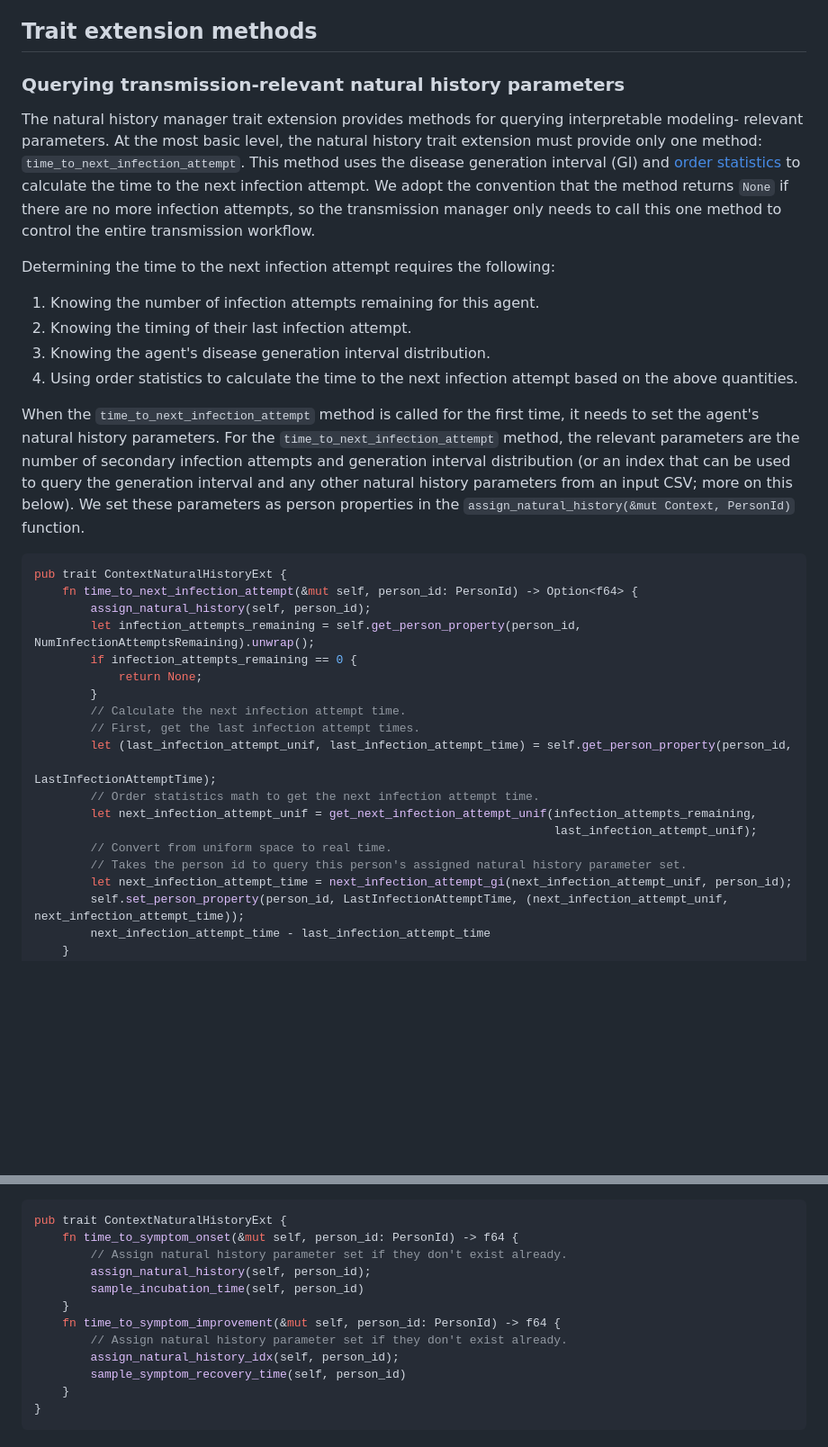
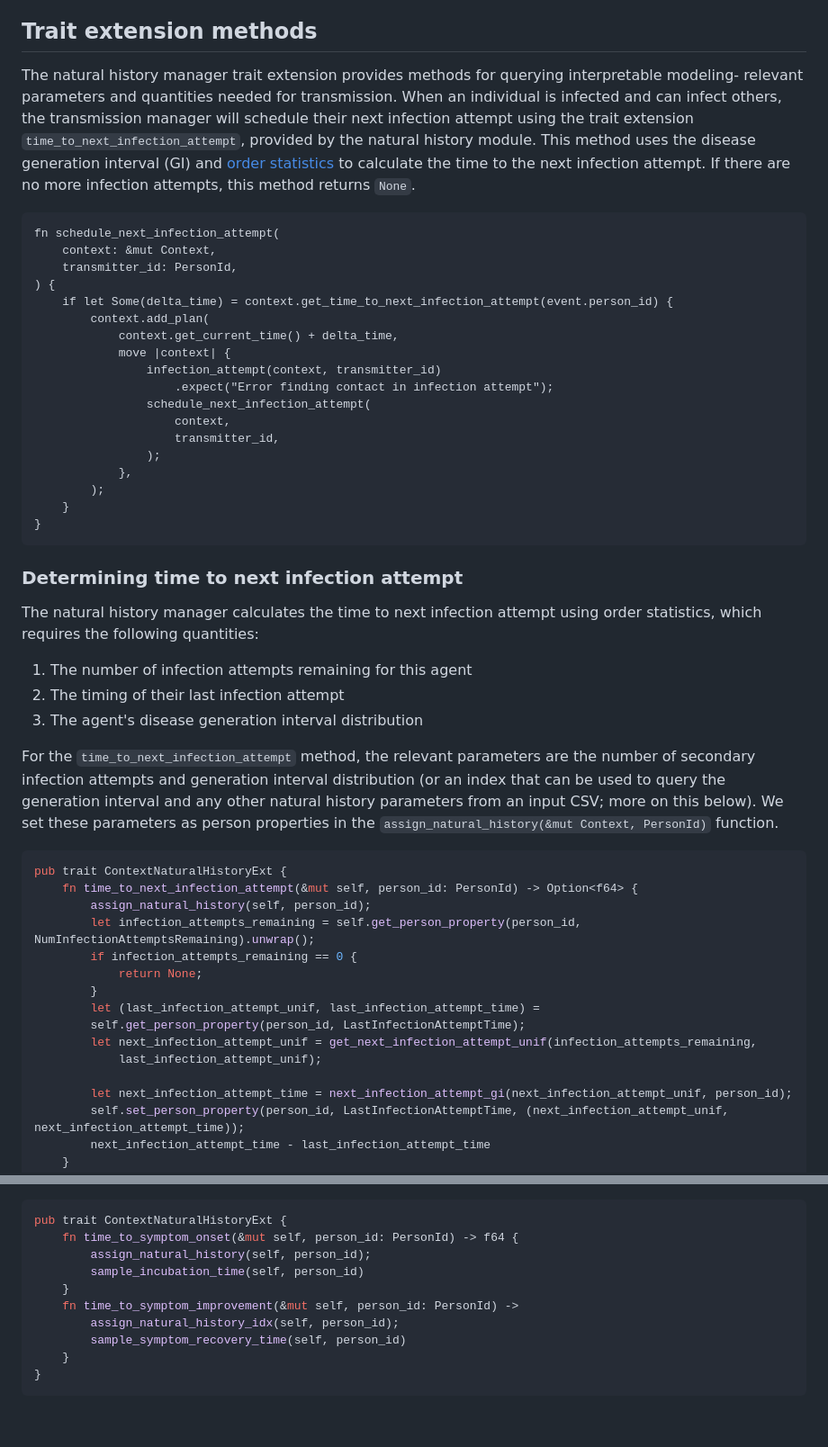
Before and after one commit to CDCgov/ixa-epi-isolation, a Markdown page: docs/natural_history_manager.md, 2 parts joined by grey strips. Shown: that part at 90% size. Drawn GitHub-style; blank space fills up the shorter version.

Commit message:
Reviewed document up to input data

````diff
--- a/docs/natural_history_manager.md
+++ b/docs/natural_history_manager.md
@@ -18,29 +18,50 @@ underlying distribution of the parameters or their relationship to each other.
 
 ## Trait extension methods
 
-### Querying transmission-relevant natural history parameters
+The natural history manager trait extension provides methods for querying interpretable modeling-
+relevant parameters and quantities needed for transmission. When an individual is infected and can
+infect others, the transmission manager will schedule their next infection attempt using the trait
+extension `time_to_next_infection_attempt`, provided by the natural history module. This method uses
+the disease generation interval (GI) and [order statistics](./time-varying-infectiousness.md) to
+calculate the time to the next infection attempt. If there are no more infection attempts, this
+method returns `None`.
 
-The natural history manager trait extension provides methods for querying interpretable modeling-
-relevant parameters. At the most basic level, the natural history trait extension must provide only
-one method: `time_to_next_infection_attempt`. This method uses the disease generation interval (GI)
-and [order statistics](./time-varying-infectiousness.md) to calculate the time to the next infection
-attempt. We adopt the convention that the method returns `None` if there are no more infection
-attempts, so the transmission manager only needs to call this one method to control the entire
-transmission workflow.
+```rs:transmission.md
+fn schedule_next_infection_attempt(
+    context: &mut Context,
+    transmitter_id: PersonId,
+) {
+    if let Some(delta_time) = context.get_time_to_next_infection_attempt(event.person_id) {
+        context.add_plan(
+            context.get_current_time() + delta_time,
+            move |context| {
+                infection_attempt(context, transmitter_id)
+                    .expect("Error finding contact in infection attempt");
+                schedule_next_infection_attempt(
+                    context,
+                    transmitter_id,
+                );
+            },
+        );
+    }
+}
+```
 
-Determining the time to the next infection attempt requires the following:
-1. Knowing the number of infection attempts remaining for this agent.
-2. Knowing the timing of their last infection attempt.
-3. Knowing the agent's disease generation interval distribution.
-4. Using order statistics to calculate the time to the next infection attempt based on the above
-quantities.
+### Determining time to next infection attempt
 
-When the `time_to_next_infection_attempt` method is called for the first time, it needs to set the
-agent's natural history parameters. For the `time_to_next_infection_attempt` method, the relevant
-parameters are the number of secondary infection attempts and generation interval distribution (or
-an index that can be used to query the generation interval and any other natural history parameters
-from an input CSV; more on this below). We set these parameters as person properties in the
-`assign_natural_history(&mut Context, PersonId)` function.
+The natural history manager calculates the time to next infection attempt using order statistics,
+which requires the following quantities:
+
+ 1. The number of infection attempts remaining for this agent
+ 2. The timing of their last infection attempt
+ 3. The agent's disease generation interval distribution
+
+
+For the `time_to_next_infection_attempt` method, the relevant parameters are the number of secondary
+infection attempts and generation interval distribution (or an index that can be used to query the
+generation interval and any other natural history parameters from an input CSV; more on this below).
+We set these parameters as person properties in the `assign_natural_history(&mut Context, PersonId)`
+function.
 
 ```rust
 pub trait ContextNaturalHistoryExt {
@@ -50,15 +71,11 @@ pub trait ContextNaturalHistoryExt {
         if infection_attempts_remaining == 0 {
             return None;
         }
-        // Calculate the next infection attempt time.
-        // First, get the last infection attempt times.
-        let (last_infection_attempt_unif, last_infection_attempt_time) = self.get_person_property(person_id,
-                                                                                                  LastInfectionAttemptTime);
-        // Order statistics math to get the next infection attempt time.
+        let (last_infection_attempt_unif, last_infection_attempt_time) =
+        self.get_person_property(person_id, LastInfectionAttemptTime);
         let next_infection_attempt_unif = get_next_infection_attempt_unif(infection_attempts_remaining,
-                                                                          last_infection_attempt_unif);
-        // Convert from uniform space to real time.
-        // Takes the person id to query this person's assigned natural history parameter set.
+            last_infection_attempt_unif);
+
         let next_infection_attempt_time = next_infection_attempt_gi(next_infection_attempt_unif, person_id);
         self.set_person_property(person_id, LastInfectionAttemptTime, (next_infection_attempt_unif, next_infection_attempt_time));
         next_infection_attempt_time - last_infection_attempt_time
@@ -169,12 +174,10 @@ their `NaturalHistoryIndex` can be reset to `None`.
 ```rust
 pub trait ContextNaturalHistoryExt {
     fn time_to_symptom_onset(&mut self, person_id: PersonId) -> f64 {
-        // Assign natural history parameter set if they don't exist already.
         assign_natural_history(self, person_id);
         sample_incubation_time(self, person_id)
     }
-    fn time_to_symptom_improvement(&mut self, person_id: PersonId) -> f64 {
-        // Assign natural history parameter set if they don't exist already.
+    fn time_to_symptom_improvement(&mut self, person_id: PersonId) ->
         assign_natural_history_idx(self, person_id);
         sample_symptom_recovery_time(self, person_id)
     }
````
Also changed, not shown: other parts of docs/natural_history_manager.md (+13 -25 lines).
